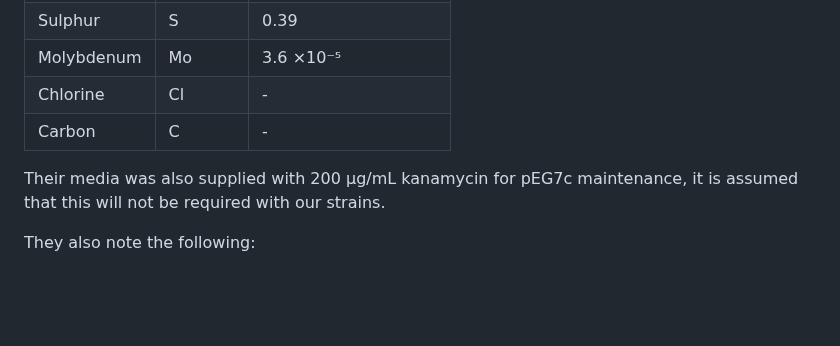
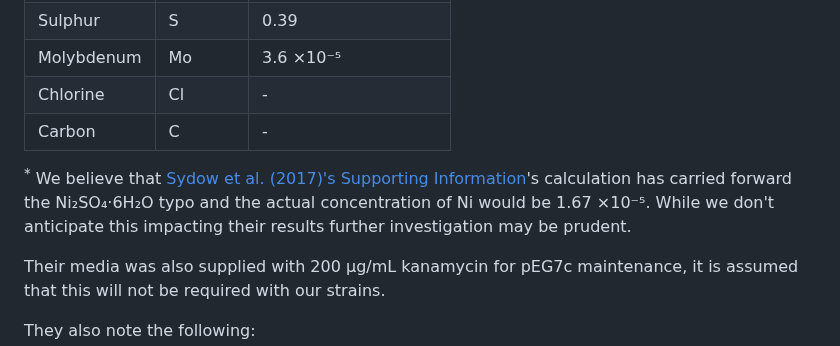
Before and after one commit to amy-bo/electroPioreactor, a Markdown page: Media/README.md, the part around one of its changes. Drawn GitHub-style; blank space fills up the shorter version.

Commit message:
add correction to nickel concentration.

```diff
--- a/Media/README.md
+++ b/Media/README.md
@@ -105,6 +105,8 @@ We anticipate that, if refrigerated at 4 °C in amber bottles (kept dark), the m
 | Chlorine | Cl | - |
 | Carbon | C | - |
 
+_<sup>*</sup>_ We believe that [Sydow et al. (2017)'s Supporting Information](https://analyticalsciencejournals.onlinelibrary.wiley.com/action/downloadSupplement?doi=10.1002%2Felsc.201600252&file=elsc999-sup-0001-SuppMat.docx)'s calculation has carried forward the Ni₂SO₄·6H₂O typo and the actual concentration of Ni would be 1.67 ×10⁻⁵. While we don't anticipate this impacting their results further investigation may be prudent.
+
 Their media was also supplied with 200 μg/mL kanamycin for pEG7c maintenance, it is assumed that this will not be required with our strains.
 
 They also note the following:
```
Also changed, not shown: other parts of Media/README.md (+1 -1 lines).
